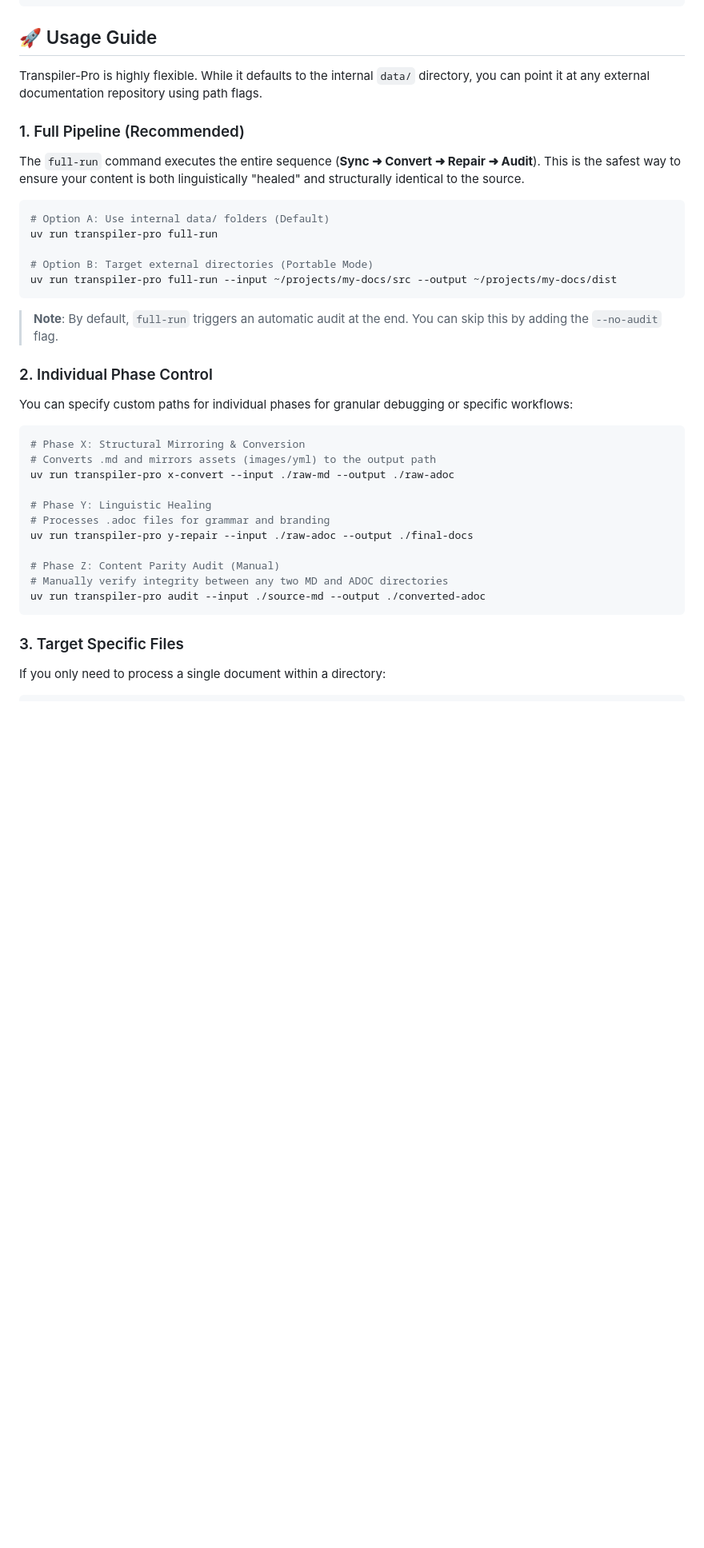
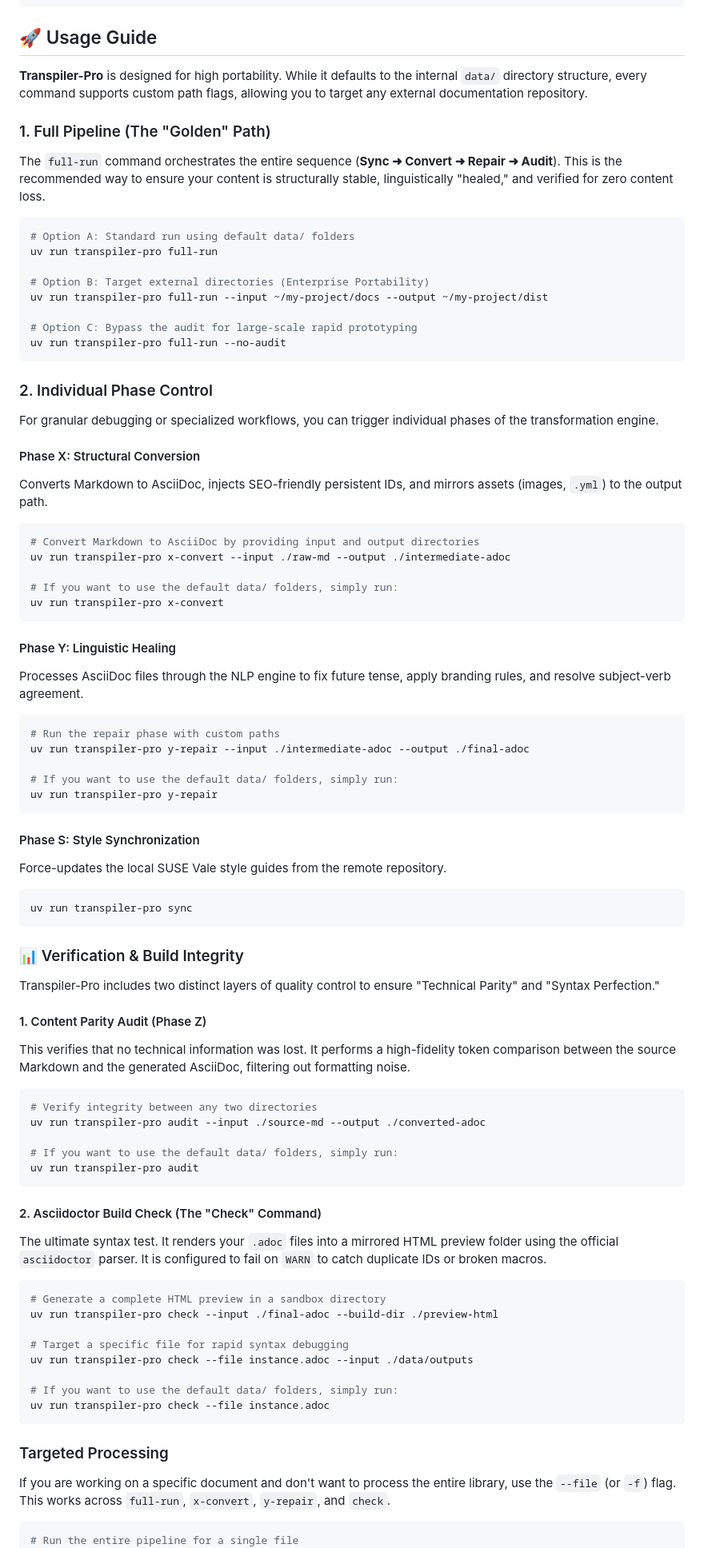
Before and after one commit to sushant-suse/transpiler-pro, a Markdown page: README.md, the part around one of its changes. Shown at 80% size. Drawn GitHub-style; blank space fills up the shorter version.

Commit message:
docs: updated the README with new commands and more details for old commands
Signed-off-by: sushant-suse <sushant.gaurav@suse.com>

````diff
--- a/README.md
+++ b/README.md
@@ -98,43 +98,94 @@ uv run transpiler-pro sync
 
 ## 🚀 Usage Guide
 
-Transpiler-Pro is highly flexible. While it defaults to the internal `data/` directory, you can point it at any external documentation repository using path flags.
+**Transpiler-Pro** is designed for high portability. While it defaults to the internal `data/` directory structure, every command supports custom path flags, allowing you to target any external documentation repository.
 
-### 1. Full Pipeline (Recommended)
+### 1. Full Pipeline (The "Golden" Path)
 
-The `full-run` command executes the entire sequence (**Sync ➜ Convert ➜ Repair ➜ Audit**). This is the safest way to ensure your content is both linguistically "healed" and structurally identical to the source.
+The `full-run` command orchestrates the entire sequence (**Sync ➜ Convert ➜ Repair ➜ Audit**). This is the recommended way to ensure your content is structurally stable, linguistically "healed," and verified for zero content loss.
 
 ```bash
-# Option A: Use internal data/ folders (Default)
+# Option A: Standard run using default data/ folders
 uv run transpiler-pro full-run
 
-# Option B: Target external directories (Portable Mode)
-uv run transpiler-pro full-run --input ~/projects/my-docs/src --output ~/projects/my-docs/dist
+# Option B: Target external directories (Enterprise Portability)
+uv run transpiler-pro full-run --input ~/my-project/docs --output ~/my-project/dist
+
+# Option C: Bypass the audit for large-scale rapid prototyping
+uv run transpiler-pro full-run --no-audit
 ```
-
-> **Note**: By default, `full-run` triggers an automatic audit at the end. You can skip this by adding the `--no-audit` flag.
 
 ### 2. Individual Phase Control
 
-You can specify custom paths for individual phases for granular debugging or specific workflows:
+For granular debugging or specialized workflows, you can trigger individual phases of the transformation engine.
+
+#### Phase X: Structural Conversion
+
+Converts Markdown to AsciiDoc, injects SEO-friendly persistent IDs, and mirrors assets (images, `.yml`) to the output path.
 
 ```bash
-# Phase X: Structural Mirroring & Conversion
-# Converts .md and mirrors assets (images/yml) to the output path
-uv run transpiler-pro x-convert --input ./raw-md --output ./raw-adoc
+# Convert Markdown to AsciiDoc by providing input and output directories
+uv run transpiler-pro x-convert --input ./raw-md --output ./intermediate-adoc
 
-# Phase Y: Linguistic Healing
-# Processes .adoc files for grammar and branding
-uv run transpiler-pro y-repair --input ./raw-adoc --output ./final-docs
-
-# Phase Z: Content Parity Audit (Manual)
-# Manually verify integrity between any two MD and ADOC directories
-uv run transpiler-pro audit --input ./source-md --output ./converted-adoc
+# If you want to use the default data/ folders, simply run:
+uv run transpiler-pro x-convert
 ```
 
-### 3. Target Specific Files
+#### Phase Y: Linguistic Healing
 
-If you only need to process a single document within a directory:
+Processes AsciiDoc files through the NLP engine to fix future tense, apply branding rules, and resolve subject-verb agreement.
 
 ```bash
+# Run the repair phase with custom paths
+uv run transpiler-pro y-repair --input ./intermediate-adoc --output ./final-adoc
+
+# If you want to use the default data/ folders, simply run:
+uv run transpiler-pro y-repair
+```
+
+#### Phase S: Style Synchronization
+
+Force-updates the local SUSE Vale style guides from the remote repository.
+
+```bash
+uv run transpiler-pro sync
+```
+
+### 📊 Verification & Build Integrity
+
+Transpiler-Pro includes two distinct layers of quality control to ensure "Technical Parity" and "Syntax Perfection."
+
+#### 1. Content Parity Audit (Phase Z)
+
+This verifies that no technical information was lost. It performs a high-fidelity token comparison between the source Markdown and the generated AsciiDoc, filtering out formatting noise.
+
+```bash
+# Verify integrity between any two directories
+uv run transpiler-pro audit --input ./source-md --output ./converted-adoc
+
+# If you want to use the default data/ folders, simply run:
+uv run transpiler-pro audit
+```
+
+#### 2. Asciidoctor Build Check (The "Check" Command)
+
+The ultimate syntax test. It renders your `.adoc` files into a mirrored HTML preview folder using the official `asciidoctor` parser. It is configured to fail on `WARN` to catch duplicate IDs or broken macros.
+
+```bash
+# Generate a complete HTML preview in a sandbox directory
+uv run transpiler-pro check --input ./final-adoc --build-dir ./preview-html
+
+# Target a specific file for rapid syntax debugging
+uv run transpiler-pro check --file instance.adoc --input ./data/outputs
+
+# If you want to use the default data/ folders, simply run:
+uv run transpiler-pro check --file instance.adoc
+```
+
+### Targeted Processing
+
+If you are working on a specific document and don't want to process the entire library, use the `--file` (or `-f`) flag. This works across `full-run`, `x-convert`, `y-repair`, and `check`.
+
+```bash
+# Run the entire pipeline for a single file
 uv run transpiler-pro full-run --file security-guide.md
````
Also changed, not shown: other parts of README.md (+3 -3 lines).
